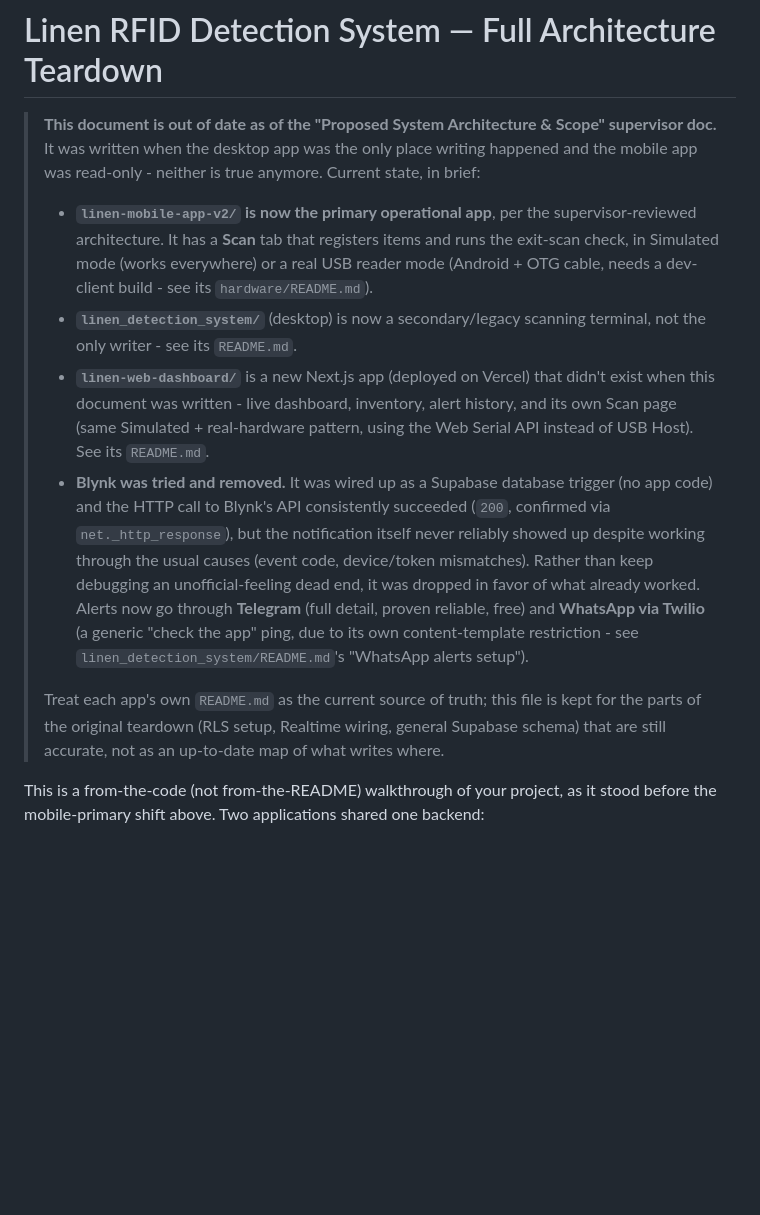
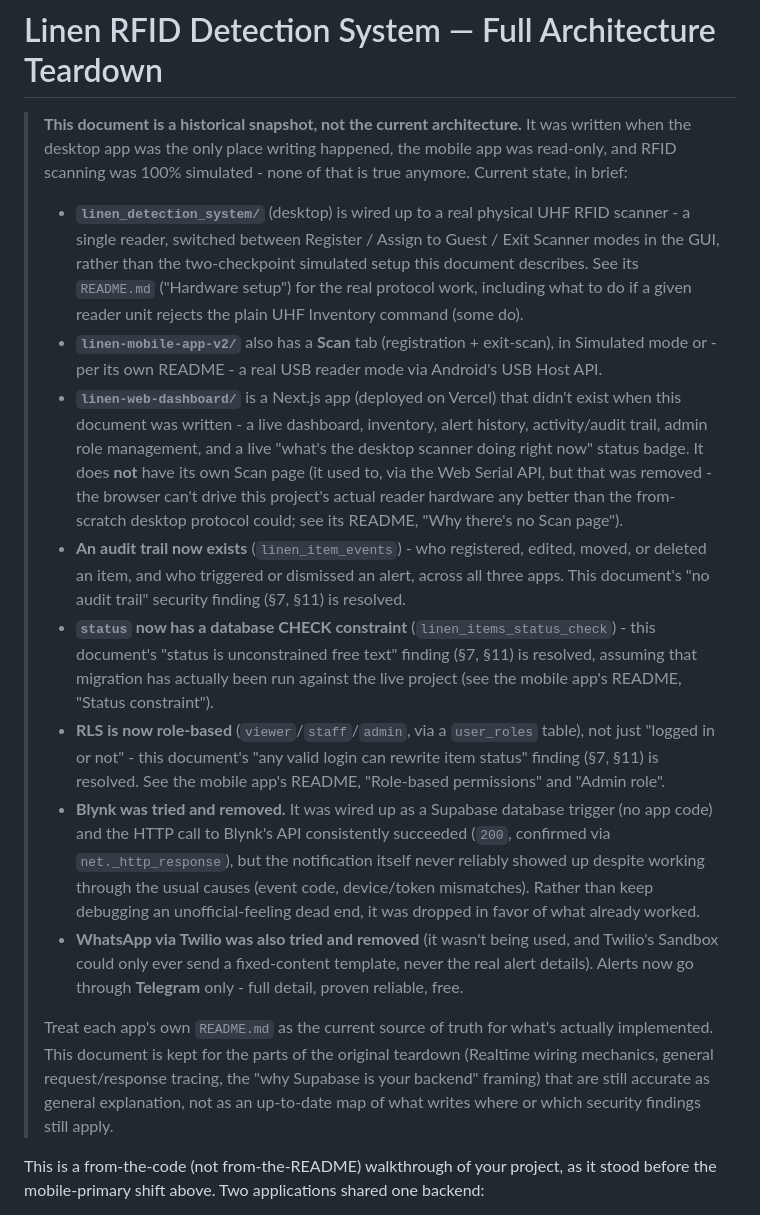
Before and after one commit to Boiya05/MATRIXIOT-LinenAlertSystem, a Markdown page: ARCHITECTURE.md, the part around the change. Rendered like a GitHub page; blank space fills up the shorter version.

```diff
--- a/ARCHITECTURE.md
+++ b/ARCHITECTURE.md
@@ -1,12 +1,16 @@
 # Linen RFID Detection System — Full Architecture Teardown
 
-> **This document is out of date as of the "Proposed System Architecture & Scope" supervisor doc.** It was written when the desktop app was the only place writing happened and the mobile app was read-only - neither is true anymore. Current state, in brief:
-> - **`linen-mobile-app-v2/` is now the primary operational app**, per the supervisor-reviewed architecture. It has a **Scan** tab that registers items and runs the exit-scan check, in Simulated mode (works everywhere) or a real USB reader mode (Android + OTG cable, needs a dev-client build - see its `hardware/README.md`).
-> - **`linen_detection_system/`** (desktop) is now a secondary/legacy scanning terminal, not the only writer - see its `README.md`.
-> - **`linen-web-dashboard/`** is a new Next.js app (deployed on Vercel) that didn't exist when this document was written - live dashboard, inventory, alert history, and its own Scan page (same Simulated + real-hardware pattern, using the Web Serial API instead of USB Host). See its `README.md`.
-> - **Blynk was tried and removed.** It was wired up as a Supabase database trigger (no app code) and the HTTP call to Blynk's API consistently succeeded (`200`, confirmed via `net._http_response`), but the notification itself never reliably showed up despite working through the usual causes (event code, device/token mismatches). Rather than keep debugging an unofficial-feeling dead end, it was dropped in favor of what already worked. Alerts now go through **Telegram** (full detail, proven reliable, free) and **WhatsApp via Twilio** (a generic "check the app" ping, due to its own content-template restriction - see `linen_detection_system/README.md`'s "WhatsApp alerts setup").
+> **This document is a historical snapshot, not the current architecture.** It was written when the desktop app was the only place writing happened, the mobile app was read-only, and RFID scanning was 100% simulated - none of that is true anymore. Current state, in brief:
+> - **`linen_detection_system/`** (desktop) is wired up to a real physical UHF RFID scanner - a single reader, switched between Register / Assign to Guest / Exit Scanner modes in the GUI, rather than the two-checkpoint simulated setup this document describes. See its `README.md` ("Hardware setup") for the real protocol work, including what to do if a given reader unit rejects the plain UHF Inventory command (some do).
+> - **`linen-mobile-app-v2/`** also has a **Scan** tab (registration + exit-scan), in Simulated mode or - per its own README - a real USB reader mode via Android's USB Host API.
+> - **`linen-web-dashboard/`** is a Next.js app (deployed on Vercel) that didn't exist when this document was written - a live dashboard, inventory, alert history, activity/audit trail, admin role management, and a live "what's the desktop scanner doing right now" status badge. It does **not** have its own Scan page (it used to, via the Web Serial API, but that was removed - the browser can't drive this project's actual reader hardware any better than the from-scratch desktop protocol could; see its README, "Why there's no Scan page").
+> - **An audit trail now exists** (`linen_item_events`) - who registered, edited, moved, or deleted an item, and who triggered or dismissed an alert, across all three apps. This document's "no audit trail" security finding (§7, §11) is resolved.
+> - **`status` now has a database CHECK constraint** (`linen_items_status_check`) - this document's "status is unconstrained free text" finding (§7, §11) is resolved, assuming that migration has actually been run against the live project (see the mobile app's README, "Status constraint").
+> - **RLS is now role-based** (`viewer`/`staff`/`admin`, via a `user_roles` table), not just "logged in or not" - this document's "any valid login can rewrite item status" finding (§7, §11) is resolved. See the mobile app's README, "Role-based permissions" and "Admin role".
+> - **Blynk was tried and removed.** It was wired up as a Supabase database trigger (no app code) and the HTTP call to Blynk's API consistently succeeded (`200`, confirmed via `net._http_response`), but the notification itself never reliably showed up despite working through the usual causes (event code, device/token mismatches). Rather than keep debugging an unofficial-feeling dead end, it was dropped in favor of what already worked.
+> - **WhatsApp via Twilio was also tried and removed** (it wasn't being used, and Twilio's Sandbox could only ever send a fixed-content template, never the real alert details). Alerts now go through **Telegram** only - full detail, proven reliable, free.
 >
-> Treat each app's own `README.md` as the current source of truth; this file is kept for the parts of the original teardown (RLS setup, Realtime wiring, general Supabase schema) that are still accurate, not as an up-to-date map of what writes where.
+> Treat each app's own `README.md` as the current source of truth for what's actually implemented. This document is kept for the parts of the original teardown (Realtime wiring mechanics, general request/response tracing, the "why Supabase is your backend" framing) that are still accurate as general explanation, not as an up-to-date map of what writes where or which security findings still apply.
 
 This is a from-the-code (not from-the-README) walkthrough of your project, as it stood before the mobile-primary shift above. Two applications shared one backend:
 
```
Also changed, not shown: README.md (+42 -32 lines).
